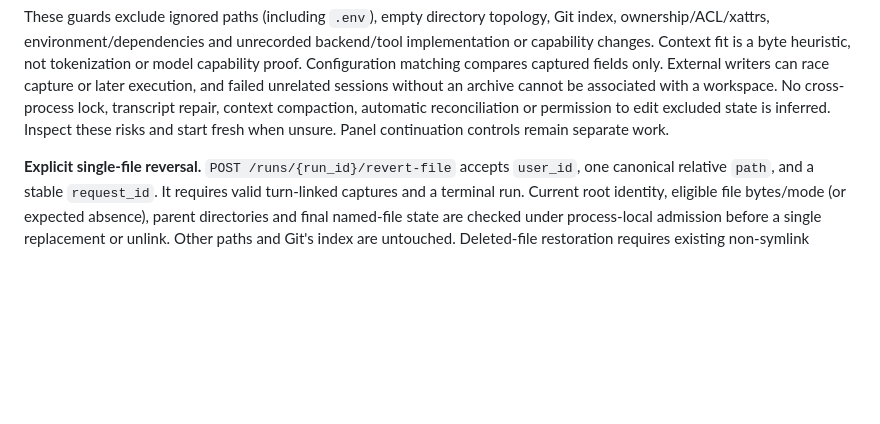
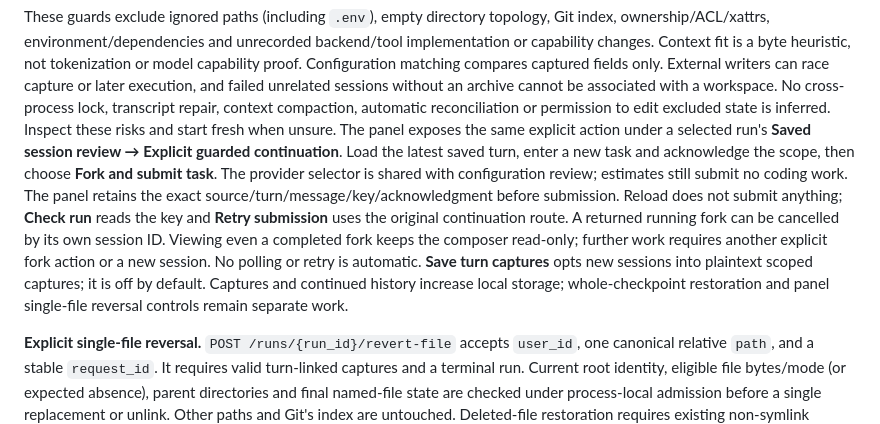
Before and after one commit to jorj-pineda/agent-harness, a Markdown page: README.md, the part around the change. Rendered like a GitHub page; blank space fills up the shorter version.

Commit message:
Document panel recovery actions and browser validation

```diff
--- a/README.md
+++ b/README.md
@@ -177,7 +177,19 @@ External writers can race capture or later execution, and failed unrelated sessi
 without an archive cannot be associated with a workspace. No cross-process lock,
 transcript repair, context compaction, automatic reconciliation or permission to
 edit excluded state is inferred. Inspect these risks and start fresh when unsure.
-Panel continuation controls remain separate work.
+The panel exposes the same explicit action under a selected run's **Saved session
+review → Explicit guarded continuation**. Load the latest saved turn, enter a new
+task and acknowledge the scope, then choose **Fork and submit task**. The provider
+selector is shared with configuration review; estimates still submit no coding work.
+The panel retains the exact source/turn/message/key/acknowledgment before submission.
+Reload does not submit anything; **Check run** reads the key and **Retry submission**
+uses the original continuation route. A returned running fork can be cancelled by
+its own session ID. Viewing even a completed fork keeps the composer read-only;
+further work requires another explicit fork action or a new session. No polling or
+retry is automatic. **Save turn captures** opts new sessions into plaintext scoped
+captures; it is off by default. Captures and continued history increase local
+storage; whole-checkpoint restoration and panel single-file reversal controls remain
+separate work.
 
 **Explicit single-file reversal.** `POST /runs/{run_id}/revert-file` accepts
 `user_id`, one canonical relative `path`, and a stable `request_id`. It requires
```
Also changed, not shown: roadmap.md (+19 -0 lines).
